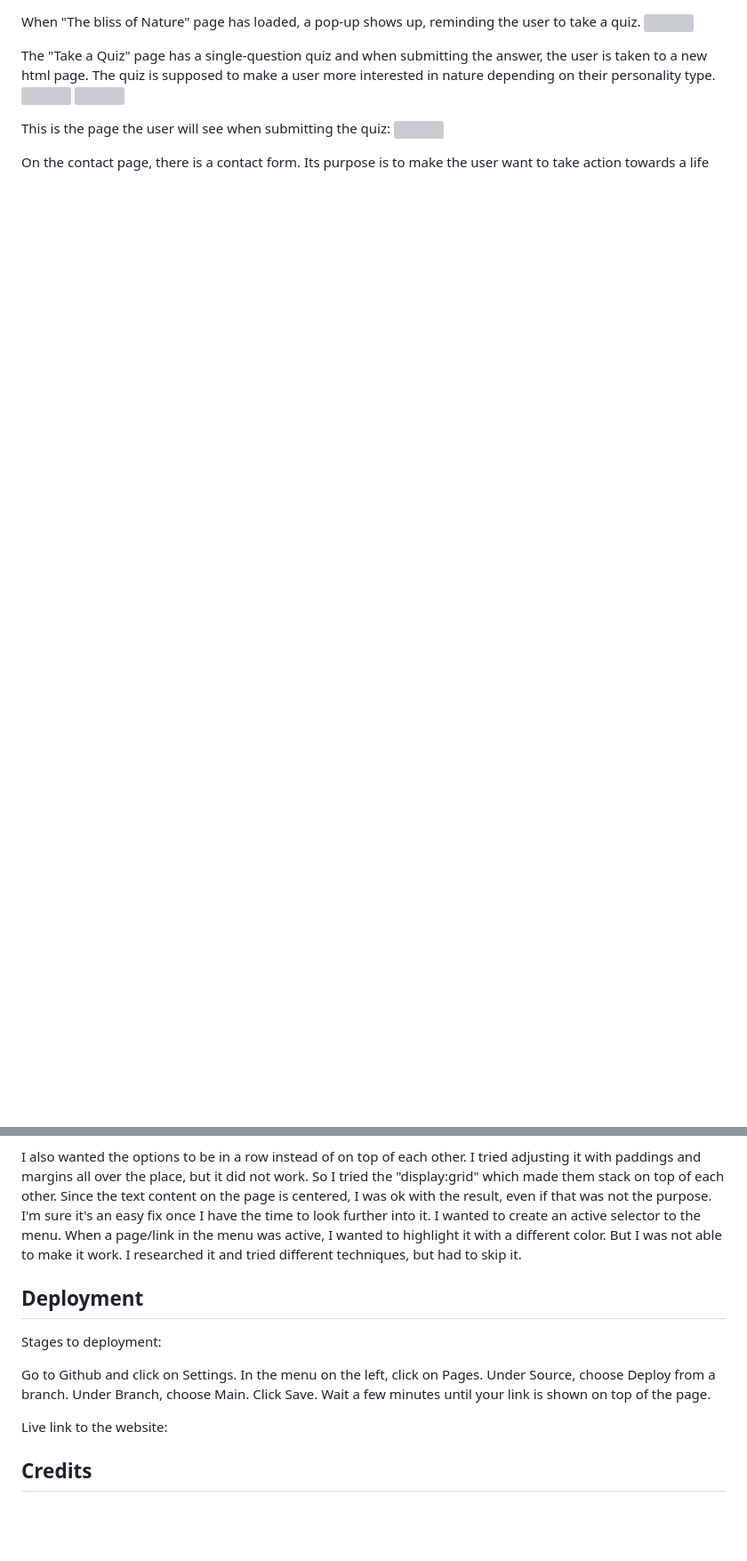
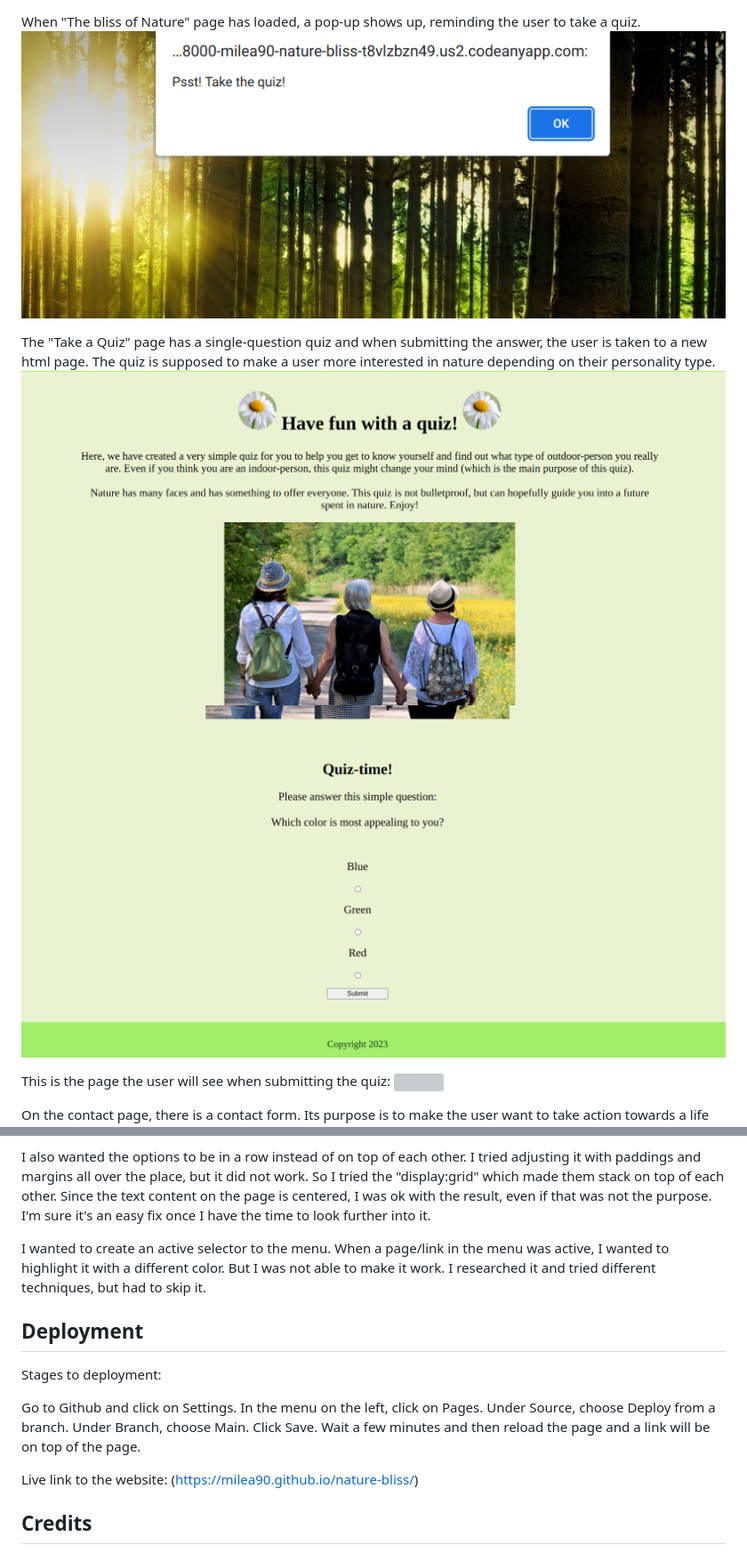
Before and after one commit to Milea90/nature-bliss, a Markdown page: README.md, 2 parts joined by grey strips. Shown: that part at 89% size. GitHub-like rendering; blank space fills up the shorter version; grey boxes are pictures that could not be loaded.

```diff
--- a/README.md
+++ b/README.md
@@ -23,9 +23,9 @@ At the bottom of "The bliss of Nature" page, there is a YouTube video with a vid
 
 When "The bliss of Nature" page has loaded, a pop-up shows up, reminding the user to take a quiz.
-![](/readme-images/pop-up.png "")
+![](/assets/readme-images/pop-up.png "")
 
 The "Take a Quiz" page has a single-question quiz and when submitting the answer, the user is taken to a new html page. The quiz is supposed to make a user more interested in nature depending on their personality type.
-![](/readme-images/quiz.png "")
-![](/readme-images/quiz1.png "")
+![](/assets/readme-images/quiz.png "")
+![](/assets/readme-images/quiz1.png "")
 
 This is the page the user will see when submitting the quiz:
@@ -71,6 +73,7 @@ At first, the goal was to create a quiz using radio buttons, since the user can
 However, this problem is not really accurate, since quizzes are not necessarily created like this. But I wanted the quiz to be as real as possible with the amount of time and resources I had to create it.
 
 I also wanted the options to be in a row instead of on top of each other. I tried adjusting it with paddings and margins all over the place, but it did not work. So I tried the "display:grid" which made them stack on top of each other. Since the text content on the page is centered, I was ok with the result, even if that was not the purpose. I'm sure it's an easy fix once I have the time to look further into it.
+
 I wanted to create an active selector to the menu. When a page/link in the menu was active, I wanted to highlight it with a different color. But I was not able to make it work. I researched it and tried different techniques, but had to skip it.
 
 
@@ -78,9 +81,9 @@ I wanted to create an active selector to the menu. When a page/link in the menu
 
 Stages to deployment:
 
-Go to Github and click on Settings. In the menu on the left, click on Pages. Under Source, choose Deploy from a branch. Under Branch, choose Main. Click Save. Wait a few minutes until  your link is shown on top of the page.
+Go to Github and click on Settings. In the menu on the left, click on Pages. Under Source, choose Deploy from a branch. Under Branch, choose Main. Click Save. Wait a few minutes and then reload the page and a link will be on top of the page.
 
-Live link to the website:
+Live link to the website: (https://milea90.github.io/nature-bliss/)
 
 
 ## Credits
```
Also changed, not shown: other parts of README.md (+17 -15 lines), assets/readme-images/resp.png (added), 1 other file.
